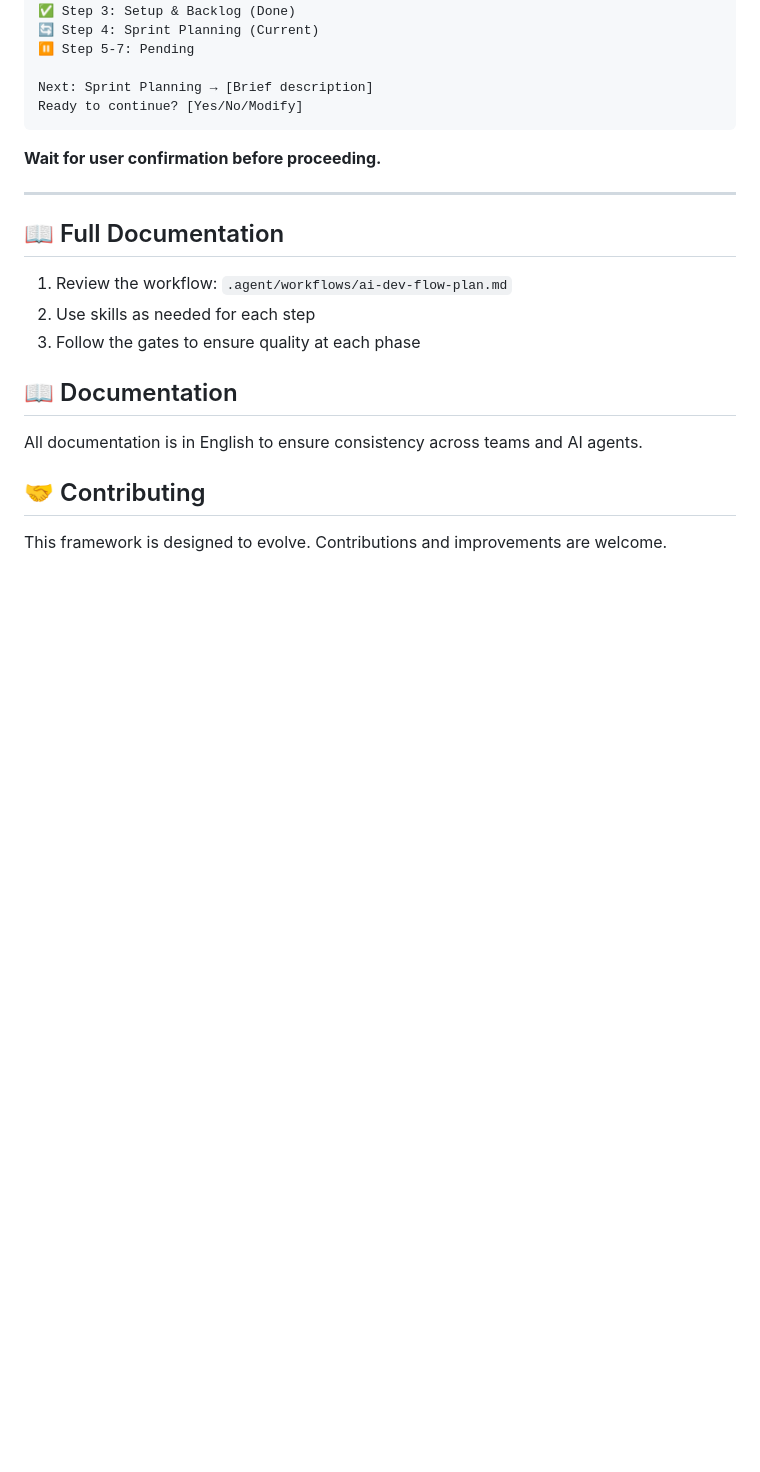
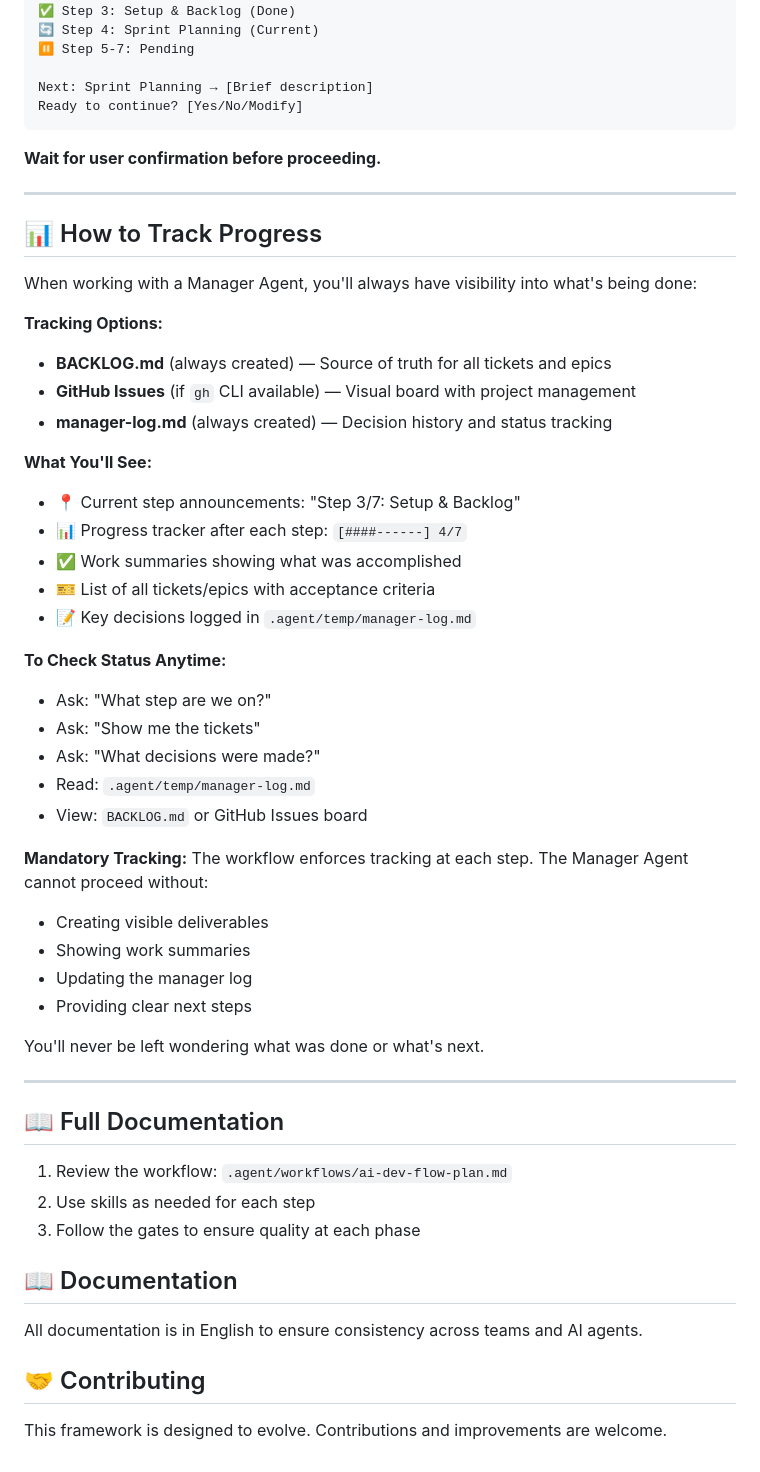
Before and after one commit to gapfDev/ai-dev-workflow, a Markdown page: README.md, the part around the change. Rendered like a GitHub page; blank space fills up the shorter version.

```diff
--- a/README.md
+++ b/README.md
@@ -126,6 +126,40 @@ Ready to continue? [Yes/No/Modify]
 
 ---
 
+## 📊 How to Track Progress
+
+When working with a Manager Agent, you'll always have visibility into what's being done:
+
+**Tracking Options:**
+- **BACKLOG.md** (always created) — Source of truth for all tickets and epics
+- **GitHub Issues** (if `gh` CLI available) — Visual board with project management
+- **manager-log.md** (always created) — Decision history and status tracking
+
+**What You'll See:**
+- 📍 Current step announcements: "Step 3/7: Setup & Backlog"
+- 📊 Progress tracker after each step: `[####------] 4/7`
+- ✅ Work summaries showing what was accomplished
+- 🎫 List of all tickets/epics with acceptance criteria
+- 📝 Key decisions logged in `.agent/temp/manager-log.md`
+
+**To Check Status Anytime:**
+- Ask: "What step are we on?"
+- Ask: "Show me the tickets"
+- Ask: "What decisions were made?"
+- Read: `.agent/temp/manager-log.md`
+- View: `BACKLOG.md` or GitHub Issues board
+
+**Mandatory Tracking:**
+The workflow enforces tracking at each step. The Manager Agent cannot proceed without:
+- Creating visible deliverables
+- Showing work summaries
+- Updating the manager log
+- Providing clear next steps
+
+You'll never be left wondering what was done or what's next.
+
+---
+
 ## 📖 Full Documentation
 
 1. Review the workflow: `.agent/workflows/ai-dev-flow-plan.md`
```
Also changed, not shown: .agent/workflows/ai-dev-flow-plan.md (+40 -1 lines).
